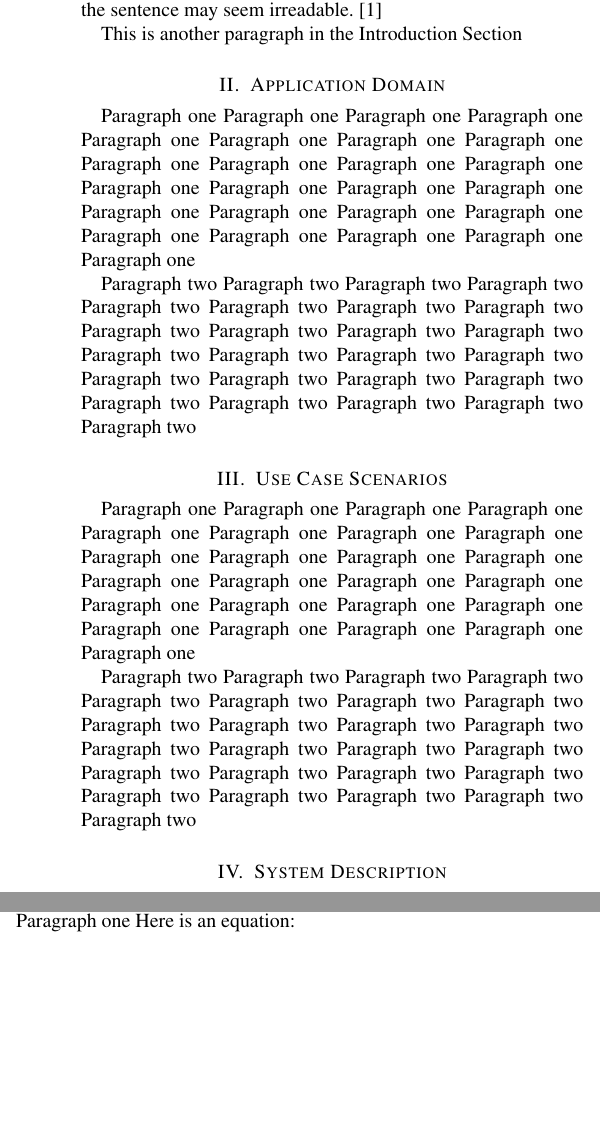
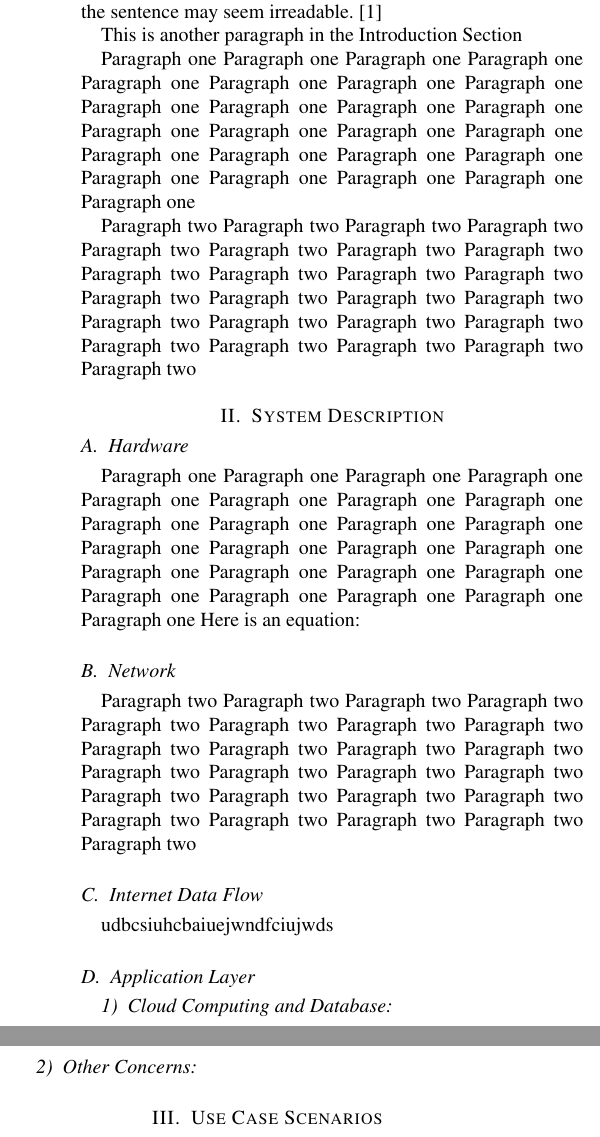
Before and after one commit to EthanGeekFan/CIS_research_paper, a LaTeX paper (Paper.tex): two parts of the columns of the page, joined at a grey line, cut so that both start at the same text, the shorter picture padded with empty space. Compiled offline with XeLaTeX; a missing font is replaced by an installed copy or a similar font; a LaTeX package or settings file that is missing is left out.

Commit message:
Structure Update

```diff
--- a/Paper.tex
+++ b/Paper.tex
@@ -41,12 +40,19 @@ Paragraph two Paragraph two Paragraph two Paragraph two Paragraph two
 Paragraph two Paragraph two Paragraph two Paragraph two Paragraph two
 Paragraph two Paragraph two Paragraph two Paragraph two Paragraph two
 
-\section{Use Case Scenarios}
+
+\section{System Description}
+
+\subsection{Hardware}
+
 Paragraph one Paragraph one Paragraph one Paragraph one Paragraph one
 Paragraph one Paragraph one Paragraph one Paragraph one Paragraph one
 Paragraph one Paragraph one Paragraph one Paragraph one Paragraph one
 Paragraph one Paragraph one Paragraph one Paragraph one Paragraph one
 Paragraph one Paragraph one Paragraph one Paragraph one Paragraph one
+Here is an equation:
+
+\subsection{Network}
 
 Paragraph two Paragraph two Paragraph two Paragraph two Paragraph two
 Paragraph two Paragraph two Paragraph two Paragraph two Paragraph two
@@ -54,14 +60,26 @@ Paragraph two Paragraph two Paragraph two Paragraph two Paragraph two
 Paragraph two Paragraph two Paragraph two Paragraph two Paragraph two
 Paragraph two Paragraph two Paragraph two Paragraph two Paragraph two
 
-\section{System Description}
+\subsection{Internet Data Flow}
 
+
+udbcsiuhcbaiuejwndfciujwds
+
+
+\subsection{Application Layer}
+
+
+\subsubsection{Cloud Computing and Database}
+
+\subsubsection{Other Concerns}
+
+
+\section{Use Case Scenarios}
 Paragraph one Paragraph one Paragraph one Paragraph one Paragraph one
 Paragraph one Paragraph one Paragraph one Paragraph one Paragraph one
 Paragraph one Paragraph one Paragraph one Paragraph one Paragraph one
 Paragraph one Paragraph one Paragraph one Paragraph one Paragraph one
 Paragraph one Paragraph one Paragraph one Paragraph one Paragraph one
-Here is an equation:
 
 Paragraph two Paragraph two Paragraph two Paragraph two Paragraph two
 Paragraph two Paragraph two Paragraph two Paragraph two Paragraph two
```
Also changed, not shown: Paper.pdf, Paper.tex (1 more changed lines), 4 other files.
